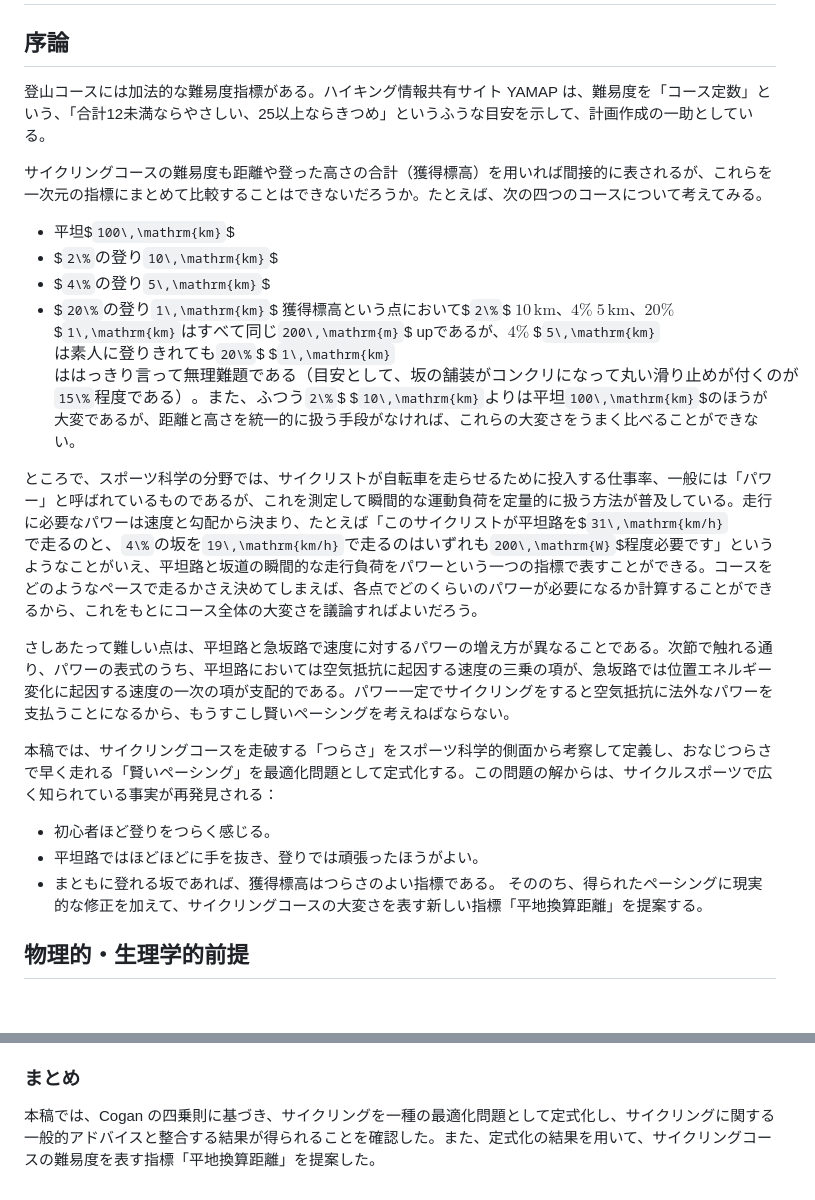
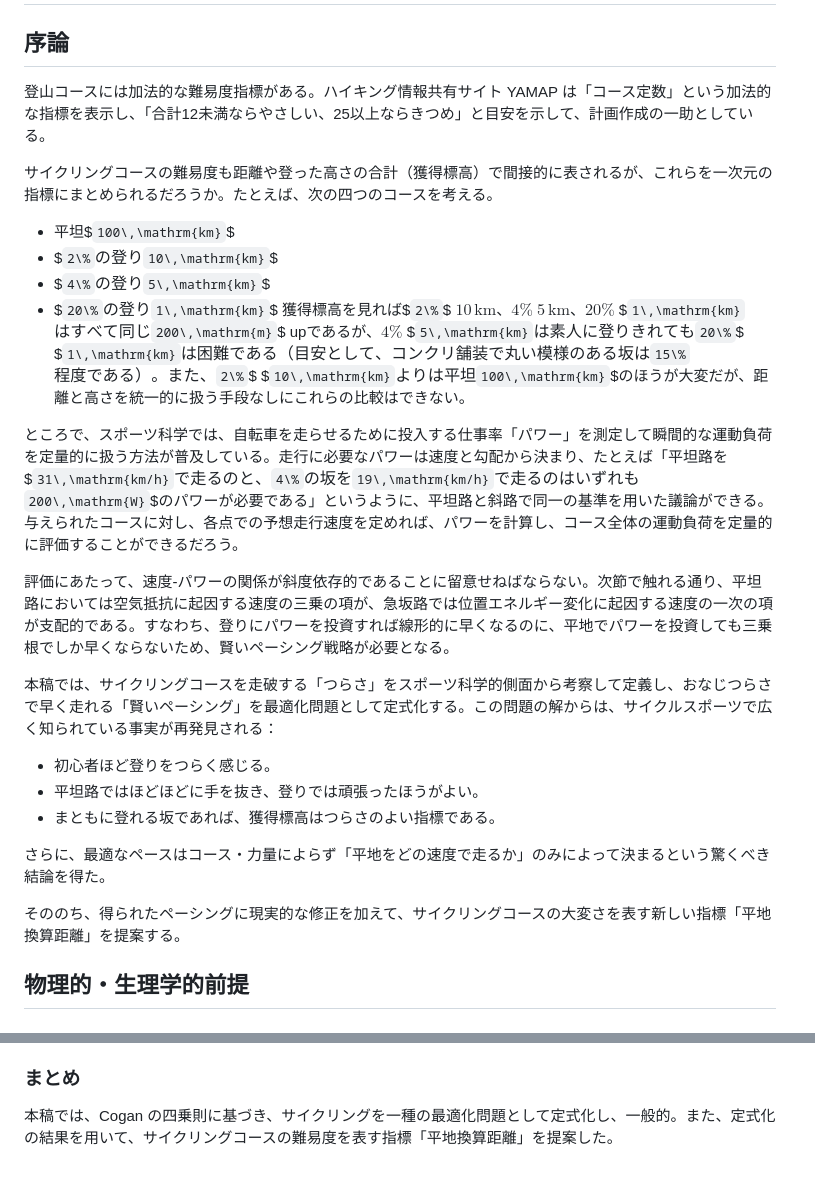
Before and after one commit to boletales/normalized-flat-distance, a Markdown page: README.md, 2 parts joined by grey strips. Rendered like a GitHub page.

Commit message:
序論の修正

```diff
--- a/README.md
+++ b/README.md
@@ -1,22 +1,26 @@
 # 「平地換算距離」 ― 運動負荷の数理的考察に基づくサイクリングコースの加法的難易度指標の提案
 ## 序論
-登山コースには加法的な難易度指標がある。ハイキング情報共有サイト YAMAP は、難易度を「コース定数」という、「合計12未満ならやさしい、25以上ならきつめ」というふうな目安を示して、計画作成の一助としている。
+登山コースには加法的な難易度指標がある。ハイキング情報共有サイト YAMAP は「コース定数」という加法的な指標を表示し、「合計12未満ならやさしい、25以上ならきつめ」と目安を示して、計画作成の一助としている。
 
-サイクリングコースの難易度も距離や登った高さの合計（獲得標高）を用いれば間接的に表されるが、これらを一次元の指標にまとめて比較することはできないだろうか。たとえば、次の四つのコースについて考えてみる。
+サイクリングコースの難易度も距離や登った高さの合計（獲得標高）で間接的に表されるが、これらを一次元の指標にまとめられるだろうか。たとえば、次の四つのコースを考える。
 - 平坦$`100\,\mathrm{km}`$
 - $`2\%`$の登り$`10\,\mathrm{km}`$
 - $`4\%`$の登り$`5\,\mathrm{km}`$
 - $`20\%`$の登り$`1\,\mathrm{km}`$
-獲得標高という点において$`2\%`$ $`10\,\mathrm{km}`$、$`4\%`$ $`5\,\mathrm{km}`$、$`20\%`$ $`1\,\mathrm{km}`$はすべて同じ$`200\,\mathrm{m}`$ upであるが、$`4\%`$ $`5\,\mathrm{km}`$は素人に登りきれても$`20\%`$ $`1\,\mathrm{km}`$ははっきり言って無理難題である（目安として、坂の舗装がコンクリになって丸い滑り止めが付くのが$`15\%`$程度である）。また、ふつう$`2\%`$ $`10\,\mathrm{km}`$よりは平坦$`100\,\mathrm{km}`$のほうが大変であるが、距離と高さを統一的に扱う手段がなければ、これらの大変さをうまく比べることができない。
+獲得標高を見れば$`2\%`$ $`10\,\mathrm{km}`$、$`4\%`$ $`5\,\mathrm{km}`$、$`20\%`$ $`1\,\mathrm{km}`$はすべて同じ$`200\,\mathrm{m}`$ upであるが、$`4\%`$ $`5\,\mathrm{km}`$は素人に登りきれても$`20\%`$ $`1\,\mathrm{km}`$は困難である（目安として、コンクリ舗装で丸い模様のある坂は$`15\%`$程度である）。また、$`2\%`$ $`10\,\mathrm{km}`$よりは平坦$`100\,\mathrm{km}`$のほうが大変だが、距離と高さを統一的に扱う手段なしにこれらの比較はできない。
 
-ところで、スポーツ科学の分野では、サイクリストが自転車を走らせるために投入する仕事率、一般には「パワー」と呼ばれているものであるが、これを測定して瞬間的な運動負荷を定量的に扱う方法が普及している。走行に必要なパワーは速度と勾配から決まり、たとえば「このサイクリストが平坦路を$`31\,\mathrm{km/h}`$で走るのと、$`4\%`$の坂を$`19\,\mathrm{km/h}`$で走るのはいずれも$`200\,\mathrm{W}`$程度必要です」というようなことがいえ、平坦路と坂道の瞬間的な走行負荷をパワーという一つの指標で表すことができる。コースをどのようなペースで走るかさえ決めてしまえば、各点でどのくらいのパワーが必要になるか計算することができるから、これをもとにコース全体の大変さを議論すればよいだろう。
+ところで、スポーツ科学では、自転車を走らせるために投入する仕事率「パワー」を測定して瞬間的な運動負荷を定量的に扱う方法が普及している。走行に必要なパワーは速度と勾配から決まり、たとえば「平坦路を$`31\,\mathrm{km/h}`$で走るのと、$`4\%`$の坂を$`19\,\mathrm{km/h}`$で走るのはいずれも$`200\,\mathrm{W}`$のパワーが必要である」というように、平坦路と斜路で同一の基準を用いた議論ができる。与えられたコースに対し、各点での予想走行速度を定めれば、パワーを計算し、コース全体の運動負荷を定量的に評価することができるだろう。
 
-さしあたって難しい点は、平坦路と急坂路で速度に対するパワーの増え方が異なることである。次節で触れる通り、パワーの表式のうち、平坦路においては空気抵抗に起因する速度の三乗の項が、急坂路では位置エネルギー変化に起因する速度の一次の項が支配的である。パワー一定でサイクリングをすると空気抵抗に法外なパワーを支払うことになるから、もうすこし賢いペーシングを考えねばならない。
+評価にあたって、速度-パワーの関係が斜度依存的であることに留意せねばならない。次節で触れる通り、平坦路においては空気抵抗に起因する速度の三乗の項が、急坂路では位置エネルギー変化に起因する速度の一次の項が支配的である。すなわち、登りにパワーを投資すれば線形的に早くなるのに、平地でパワーを投資しても三乗根でしか早くならないため、賢いペーシング戦略が必要となる。
 
 本稿では、サイクリングコースを走破する「つらさ」をスポーツ科学的側面から考察して定義し、おなじつらさで早く走れる「賢いペーシング」を最適化問題として定式化する。この問題の解からは、サイクルスポーツで広く知られている事実が再発見される：
+
 - 初心者ほど登りをつらく感じる。
 - 平坦路ではほどほどに手を抜き、登りでは頑張ったほうがよい。
 - まともに登れる坂であれば、獲得標高はつらさのよい指標である。
+
+さらに、最適なペースはコース・力量によらず「平地をどの速度で走るか」のみによって決まるという驚くべき結論を得た。
+
 そののち、得られたペーシングに現実的な修正を加えて、サイクリングコースの大変さを表す新しい指標「平地換算距離」を提案する。
 
 ## 物理的・生理学的前提
@@ -311,4 +315,4 @@ $`P_0 = 200\,\mathrm{W}`$ の場合：
 今回提案した手法では、出力を均衡パワーに、運動の負荷をその四乗に単純化して考えることで、サイクリングに関する一般的な諸結論と同様の結果や加法的なコース難易度指標を得た。しかしながら、ここまで挙げた手法では、集団走行による空気抵抗の低減、酸素濃度の違いに起因するパワーの変化などは考慮しておらず、乳酸濃度の法則である Cogan の四乗則をそのまま用いることの妥当性も評価していない。より細やかなパワー・運動負荷のモデルに対して同様の手法を適用することで、さらに実戦的な指標を得ることができると考えられる。
 
 ### まとめ
-本稿では、Cogan の四乗則に基づき、サイクリングを一種の最適化問題として定式化し、サイクリングに関する一般的アドバイスと整合する結果が得られることを確認した。また、定式化の結果を用いて、サイクリングコースの難易度を表す指標「平地換算距離」を提案した。
+本稿では、Cogan の四乗則に基づき、サイクリングを一種の最適化問題として定式化し、一般的。また、定式化の結果を用いて、サイクリングコースの難易度を表す指標「平地換算距離」を提案した。
```
